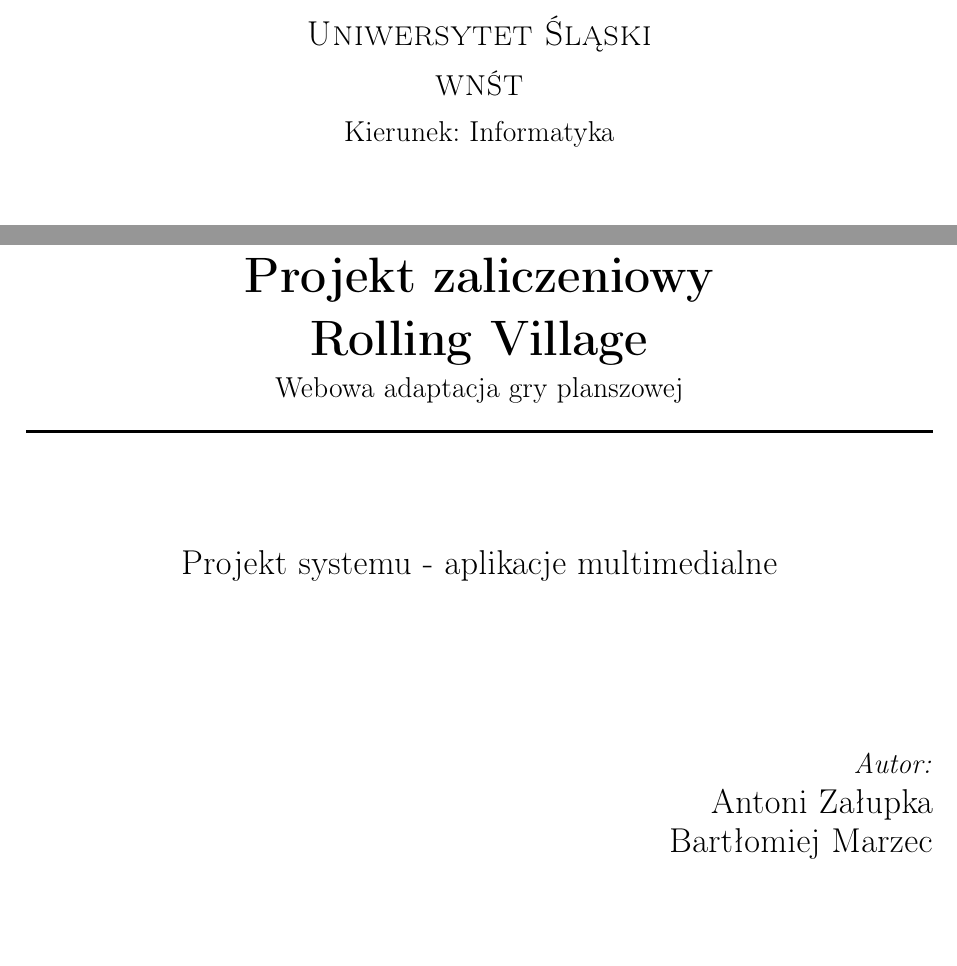
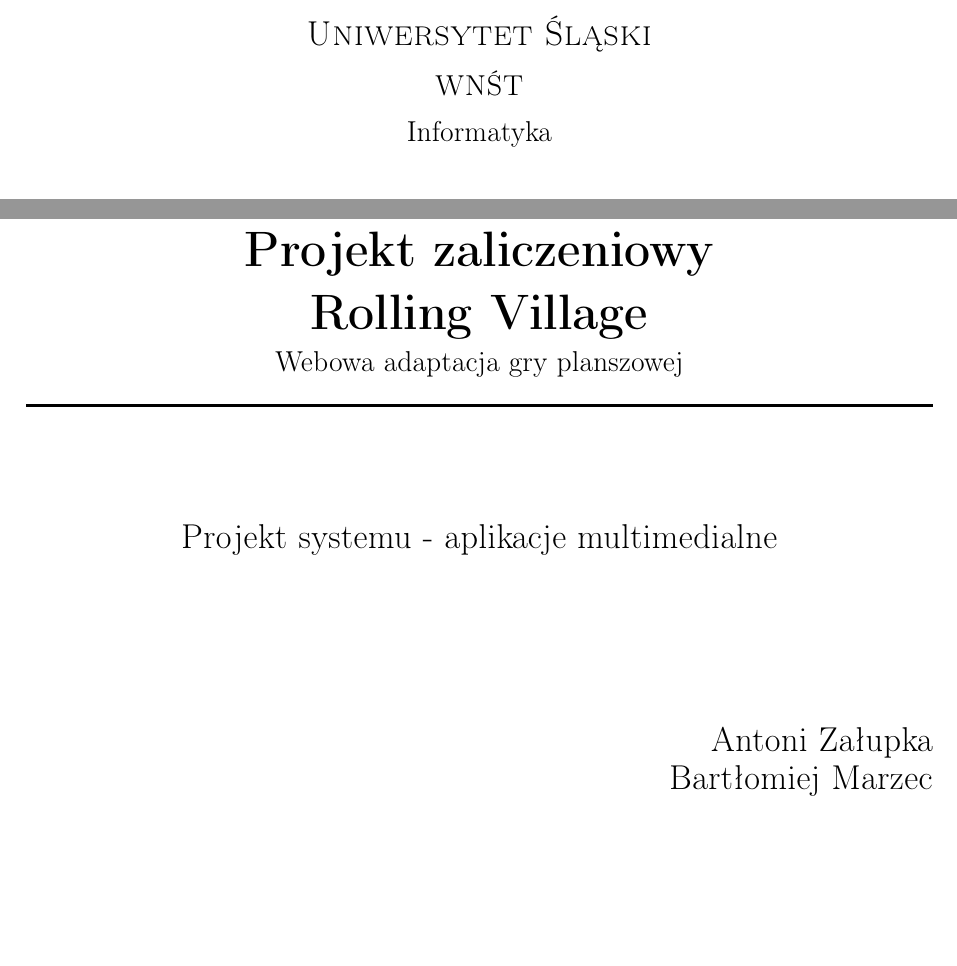
Before and after one commit to azizko1337/rolling-village-web-port, a LaTeX document (document/main.tex): two parts of page 1 of 13, joined at a grey line, cut so that both start at the same text. Compiled offline with pdfLaTeX.

Commit message:
title page fixes

```diff
--- a/document/main.tex
+++ b/document/main.tex
@@ -54,7 +54,7 @@
 
     {\Large\textsc{Uniwersytet Śląski}}\\[0.3cm]
     {\large\textsc{WNŚT}}\\[0.3cm]
-    {\large Kierunek: Informatyka}\\[2cm]
+    {\large Informatyka}\\[2cm]
 
     \rule{\linewidth}{0.5mm}\\[0.4cm]
     {\Huge\bfseries Projekt zaliczeniowy\\[0.3cm]
@@ -65,7 +65,6 @@
     {\Large Projekt systemu - aplikacje multimedialne}\\[3cm]
 
     \begin{flushright}
-        {\large\textit{Autor:}}\\[0.2cm]
         {\Large Antoni Załupka}\\[0.1cm]
         {\Large Bartłomiej Marzec}\\[0.1cm]
     \end{flushright}
```
Also changed, not shown: document/main.pdf, 6 other files.
